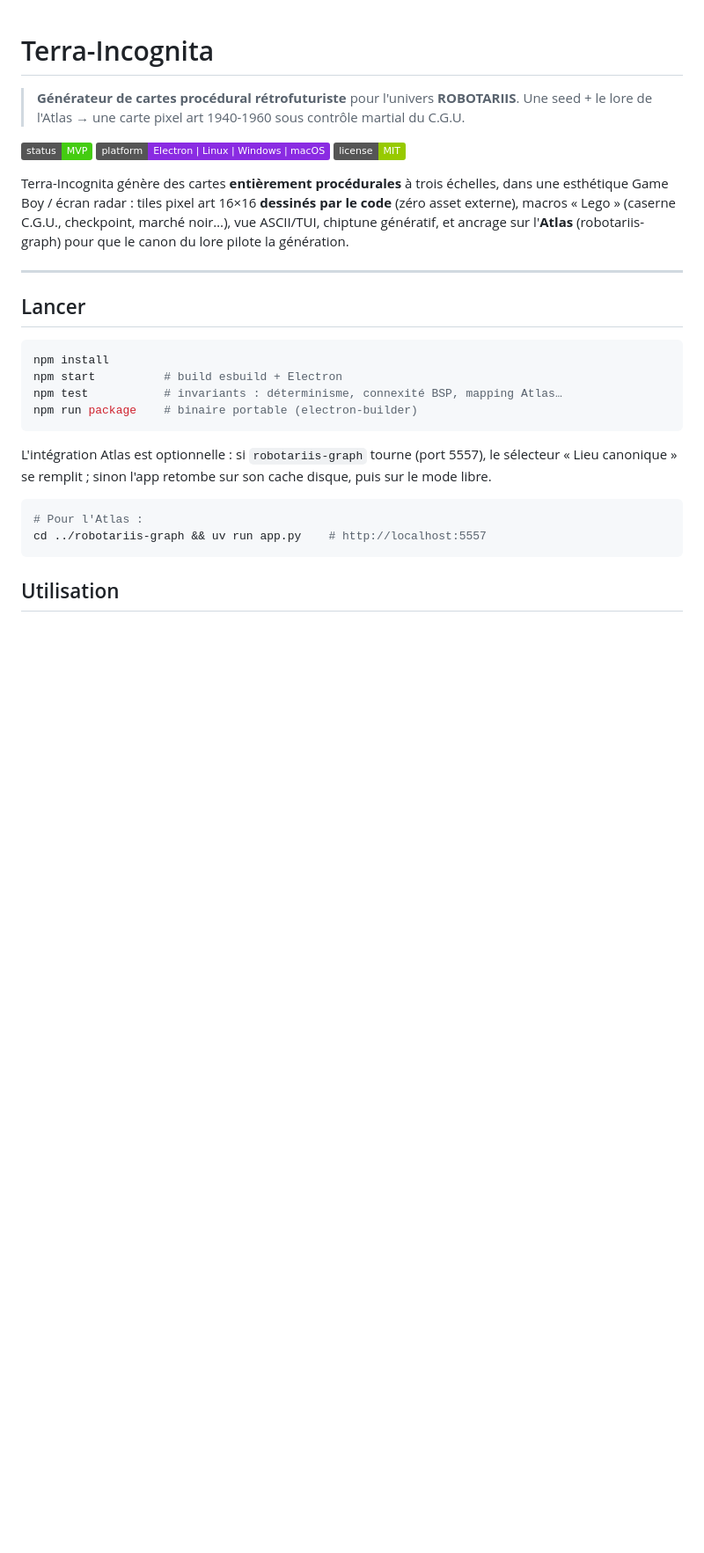
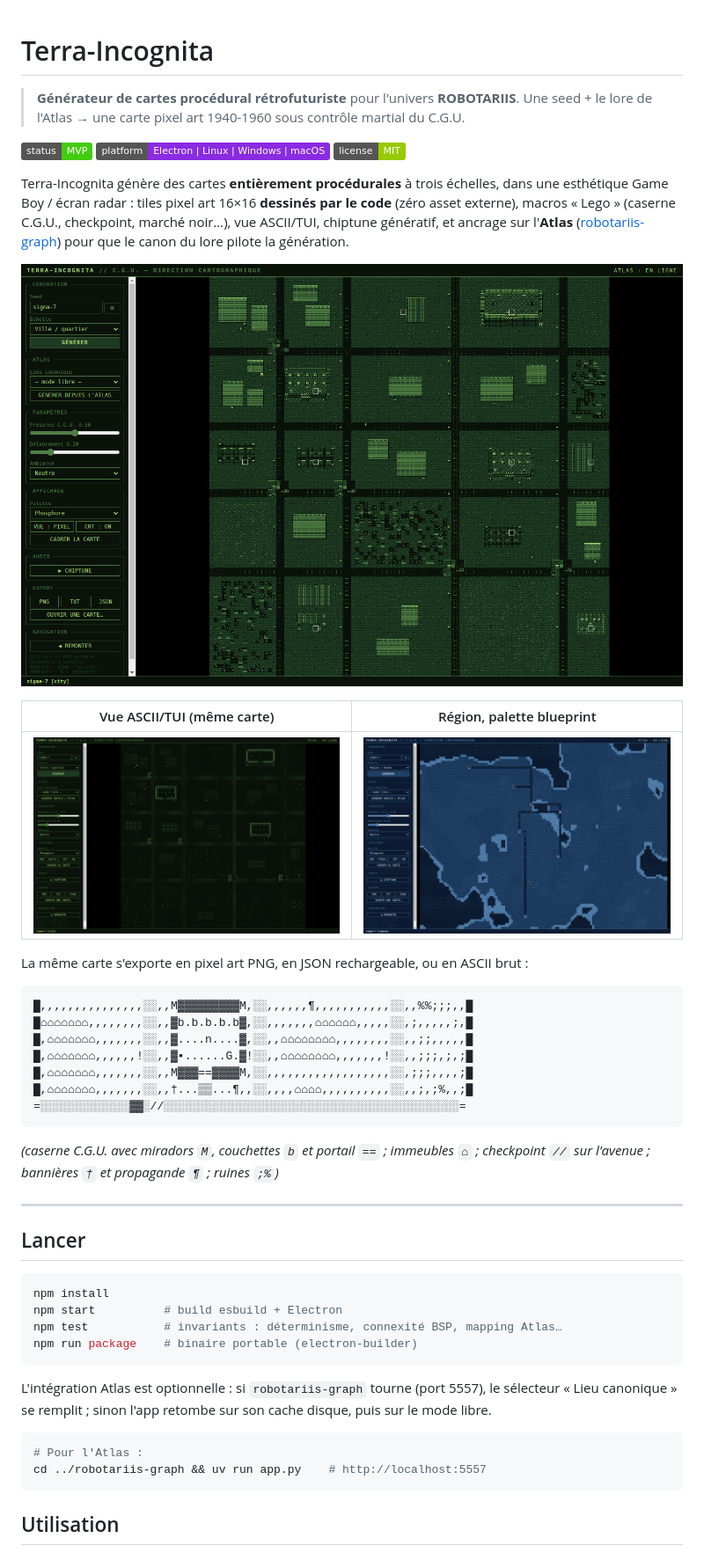
Before and after one commit to obareau/terra-incognita, a Markdown page: README.md, the part around the change. Shown at 88% size. Drawn GitHub-style; pictures changed too: assets/screenshots/ascii-view.png (added), assets/screenshots/hero-city.png (added), assets/screenshots/region-blueprint.png (added); badges without logos; blank space fills up the shorter version.

````diff
--- a/README.md
+++ b/README.md
@@ -10,7 +10,28 @@
 Terra-Incognita génère des cartes **entièrement procédurales** à trois échelles, dans une esthétique
 Game Boy / écran radar : tiles pixel art 16×16 **dessinés par le code** (zéro asset externe),
 macros « Lego » (caserne C.G.U., checkpoint, marché noir…), vue ASCII/TUI, chiptune génératif,
-et ancrage sur l'**Atlas** (robotariis-graph) pour que le canon du lore pilote la génération.
+et ancrage sur l'**Atlas** ([robotariis-graph](https://github.com/obareau/robotariis-graph)) pour
+que le canon du lore pilote la génération.
+
+![Terra-Incognita — ville sous contrôle C.G.U., palette phosphore](assets/screenshots/hero-city.png)
+
+| Vue ASCII/TUI (même carte) | Région, palette blueprint |
+|---|---|
+| ![Vue ASCII](assets/screenshots/ascii-view.png) | ![Région blueprint](assets/screenshots/region-blueprint.png) |
+
+La même carte s'exporte en pixel art PNG, en JSON rechargeable, ou en ASCII brut :
+
+```
+█,,,,,,,,,,,,,,,░░,,M▓▓▓▓▓▓▓▓▓M,░░,,,,,,¶,,,,,,,,,,,░░,,%%;;;,,█
+█⌂⌂⌂⌂⌂⌂⌂,,,,,,,,░░,,▓b.b.b.b.b▓,░░,,,,,,,⌂⌂⌂⌂⌂⌂,,,,,░░,;,,,,,;,█
+█,⌂⌂⌂⌂⌂⌂⌂,,,,,,,░░,,▓....n....▓,░░,,⌂⌂⌂⌂⌂⌂⌂⌂,,,,,,,,░░,,;;,,,,,█
+█,⌂⌂⌂⌂⌂⌂⌂,,,,,,!░░,,▓▪......G.▓!░░,,⌂⌂⌂⌂⌂⌂⌂⌂,,,,,,,!░░,,;;;,;,;█
+█,⌂⌂⌂⌂⌂⌂⌂,,,,,,,░░,,M▓▓▓==▓▓▓▓M,░░,,,,,,,,,,,,,,,,,,░░,;;;,,,,;█
+█,⌂⌂⌂⌂⌂⌂⌂,,,,,,,░░,,†...▒▒...¶,,░░,,,,⌂⌂⌂⌂,,,,,,,,,,░░,,;,;%,,;█
+=░░░░░░░░░░░░░▓▓░//░░░░░░░░░░░░░░░░░░░░░░░░░░░░░░░░░░░░░░░░░░░=
+```
+*(caserne C.G.U. avec miradors `M`, couchettes `b` et portail `==` ; immeubles `⌂` ;
+checkpoint `//` sur l'avenue ; bannières `†` et propagande `¶` ; ruines `;%`)*
 
 ---
 
````
Also changed, not shown: 1 other file.
